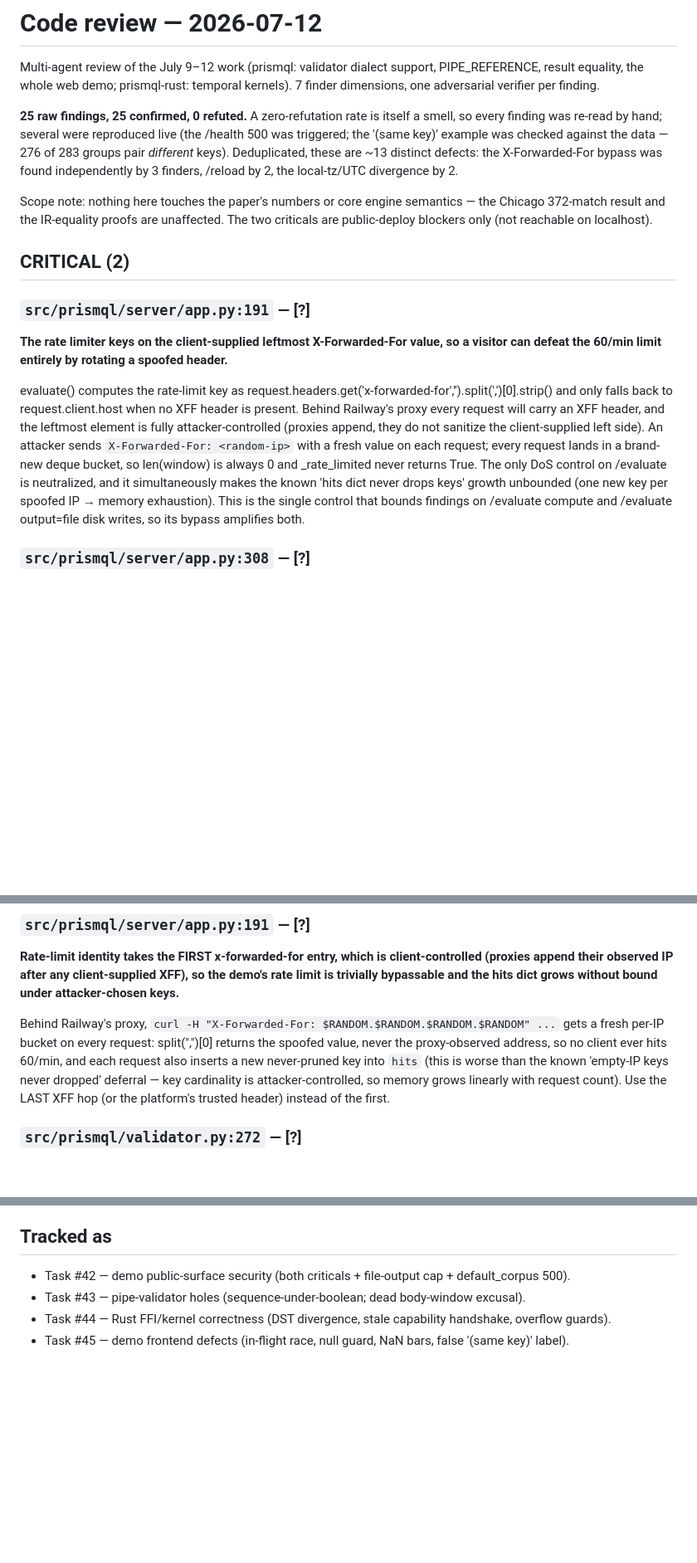
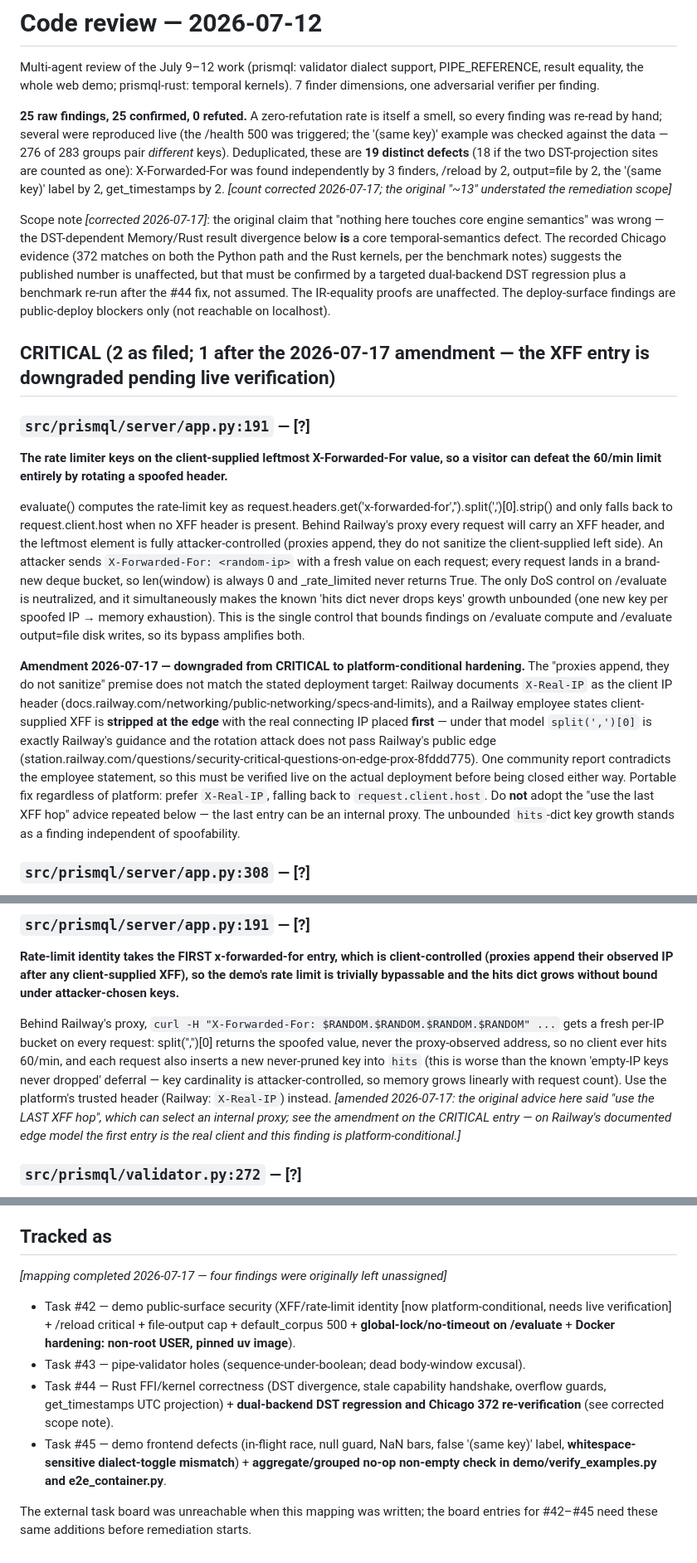
Before and after one commit to mechanicpanic/prismql, a Markdown page: REVIEW-2026-07-12.md, 3 parts joined by grey strips. Shown at 83% size. GitHub-like rendering; blank space fills up the shorter version.

Commit message:
Amend the 2026-07-12 review record after meta-review
Four corrections, none of which touch code:

- The XFF rate-limit finding is downgraded from CRITICAL to
  platform-conditional: Railway documents X-Real-IP as the client IP and
  states client-supplied XFF is stripped at its edge with the real IP
  first, so split(',')[0] matches the platform's model. Needs live
  verification either way (one community report conflicts); the "use the
  last XFF hop" advice is retracted (can select an internal proxy).
- The "no core engine semantics affected" assurance is withdrawn: the
  DST-dependent Memory/Rust divergence is a core temporal-semantics
  defect. Chicago 372 has dual-path agreement on record but must be
  re-verified after the #44 fix, not assumed.
- The Tracked-as mapping now covers the four findings it omitted
  (lock/no-timeout, Docker hardening, aggregate-verifier no-op,
  whitespace dialect toggle); the external board needs the same edits.
- The deduplicated count is corrected from ~13 to 19 (18 merging the two
  DST-projection sites).

Co-Authored-By: Claude Fable 5 <noreply@anthropic.com>
Claude-Session: https://claude.ai/code/session_01SNxoqJycSM33ycZqzD1xuB

```diff
--- a/REVIEW-2026-07-12.md
+++ b/REVIEW-2026-07-12.md
@@ -2,18 +2,20 @@
 
 Multi-agent review of the July 9–12 work (prismql: validator dialect support, PIPE_REFERENCE, result equality, the whole web demo; prismql-rust: temporal kernels). 7 finder dimensions, one adversarial verifier per finding.
 
-**25 raw findings, 25 confirmed, 0 refuted.** A zero-refutation rate is itself a smell, so every finding was re-read by hand; several were reproduced live (the /health 500 was triggered; the '(same key)' example was checked against the data — 276 of 283 groups pair *different* keys). Deduplicated, these are ~13 distinct defects: the X-Forwarded-For bypass was found independently by 3 finders, /reload by 2, the local-tz/UTC divergence by 2.
+**25 raw findings, 25 confirmed, 0 refuted.** A zero-refutation rate is itself a smell, so every finding was re-read by hand; several were reproduced live (the /health 500 was triggered; the '(same key)' example was checked against the data — 276 of 283 groups pair *different* keys). Deduplicated, these are **19 distinct defects** (18 if the two DST-projection sites are counted as one): X-Forwarded-For was found independently by 3 finders, /reload by 2, output=file by 2, the '(same key)' label by 2, get_timestamps by 2. *[count corrected 2026-07-17; the original "~13" understated the remediation scope]*
 
-Scope note: nothing here touches the paper's numbers or core engine semantics — the Chicago 372-match result and the IR-equality proofs are unaffected. The two criticals are public-deploy blockers only (not reachable on localhost).
+Scope note *[corrected 2026-07-17]*: the original claim that "nothing here touches core engine semantics" was wrong — the DST-dependent Memory/Rust result divergence below **is** a core temporal-semantics defect. The recorded Chicago evidence (372 matches on both the Python path and the Rust kernels, per the benchmark notes) suggests the published number is unaffected, but that must be confirmed by a targeted dual-backend DST regression plus a benchmark re-run after the #44 fix, not assumed. The IR-equality proofs are unaffected. The deploy-surface findings are public-deploy blockers only (not reachable on localhost).
 
 
-## CRITICAL (2)
+## CRITICAL (2 as filed; 1 after the 2026-07-17 amendment — the XFF entry is downgraded pending live verification)
 
 ### `src/prismql/server/app.py:191` — [?]
 
 **The rate limiter keys on the client-supplied leftmost X-Forwarded-For value, so a visitor can defeat the 60/min limit entirely by rotating a spoofed header.**
 
 evaluate() computes the rate-limit key as request.headers.get('x-forwarded-for','').split(',')[0].strip() and only falls back to request.client.host when no XFF header is present. Behind Railway's proxy every request will carry an XFF header, and the leftmost element is fully attacker-controlled (proxies append, they do not sanitize the client-supplied left side). An attacker sends `X-Forwarded-For: <random-ip>` with a fresh value on each request; every request lands in a brand-new deque bucket, so len(window) is always 0 and _rate_limited never returns True. The only DoS control on /evaluate is neutralized, and it simultaneously makes the known 'hits dict never drops keys' growth unbounded (one new key per spoofed IP → memory exhaustion). This is the single control that bounds findings on /evaluate compute and /evaluate output=file disk writes, so its bypass amplifies both.
+
+**Amendment 2026-07-17 — downgraded from CRITICAL to platform-conditional hardening.** The "proxies append, they do not sanitize" premise does not match the stated deployment target: Railway documents `X-Real-IP` as the client IP header (docs.railway.com/networking/public-networking/specs-and-limits), and a Railway employee states client-supplied XFF is **stripped at the edge** with the real connecting IP placed **first** — under that model `split(',')[0]` is exactly Railway's guidance and the rotation attack does not pass Railway's public edge (station.railway.com/questions/security-critical-questions-on-edge-prox-8fddd775). One community report contradicts the employee statement, so this must be verified live on the actual deployment before being closed either way. Portable fix regardless of platform: prefer `X-Real-IP`, falling back to `request.client.host`. Do **not** adopt the "use the last XFF hop" advice repeated below — the last entry can be an internal proxy. The unbounded `hits`-dict key growth stands as a finding independent of spoofability.
 
 ### `src/prismql/server/app.py:308` — [?]
 
@@ -88,7 +90,7 @@ POST /evaluate {"query": "field(type, THEFT) + field(type, BATTERY) |> within(20
 
 **Rate-limit identity takes the FIRST x-forwarded-for entry, which is client-controlled (proxies append their observed IP after any client-supplied XFF), so the demo's rate limit is trivially bypassable and the hits dict grows without bound under attacker-chosen keys.**
 
-Behind Railway's proxy, `curl -H "X-Forwarded-For: $RANDOM.$RANDOM.$RANDOM.$RANDOM" ...` gets a fresh per-IP bucket on every request: split(",")[0] returns the spoofed value, never the proxy-observed address, so no client ever hits 60/min, and each request also inserts a new never-pruned key into `hits` (this is worse than the known 'empty-IP keys never dropped' deferral — key cardinality is attacker-controlled, so memory grows linearly with request count). Use the LAST XFF hop (or the platform's trusted header) instead of the first.
+Behind Railway's proxy, `curl -H "X-Forwarded-For: $RANDOM.$RANDOM.$RANDOM.$RANDOM" ...` gets a fresh per-IP bucket on every request: split(",")[0] returns the spoofed value, never the proxy-observed address, so no client ever hits 60/min, and each request also inserts a new never-pruned key into `hits` (this is worse than the known 'empty-IP keys never dropped' deferral — key cardinality is attacker-controlled, so memory grows linearly with request count). Use the platform's trusted header (Railway: `X-Real-IP`) instead. *[amended 2026-07-17: the original advice here said "use the LAST XFF hop", which can select an internal proxy; see the amendment on the CRITICAL entry — on Railway's documented edge model the first entry is the real client and this finding is platform-conditional.]*
 
 ### `src/prismql/validator.py:272` — [?]
 
@@ -168,7 +170,11 @@ A demo visitor (or paper reviewer) clicks the chip: `SELECT field(type, ROBBERY)
 
 ## Tracked as
 
-- Task #42 — demo public-surface security (both criticals + file-output cap + default_corpus 500).
+*[mapping completed 2026-07-17 — four findings were originally left unassigned]*
+
+- Task #42 — demo public-surface security (XFF/rate-limit identity [now platform-conditional, needs live verification] + /reload critical + file-output cap + default_corpus 500 + **global-lock/no-timeout on /evaluate** + **Docker hardening: non-root USER, pinned uv image**).
 - Task #43 — pipe-validator holes (sequence-under-boolean; dead body-window excusal).
-- Task #44 — Rust FFI/kernel correctness (DST divergence, stale capability handshake, overflow guards).
-- Task #45 — demo frontend defects (in-flight race, null guard, NaN bars, false '(same key)' label).
+- Task #44 — Rust FFI/kernel correctness (DST divergence, stale capability handshake, overflow guards, get_timestamps UTC projection) + **dual-backend DST regression and Chicago 372 re-verification** (see corrected scope note).
+- Task #45 — demo frontend defects (in-flight race, null guard, NaN bars, false '(same key)' label, **whitespace-sensitive dialect-toggle mismatch**) + **aggregate/grouped no-op non-empty check in demo/verify_examples.py and e2e_container.py**.
+
+The external task board was unreachable when this mapping was written; the board entries for #42–#45 need these same additions before remediation starts.
```
